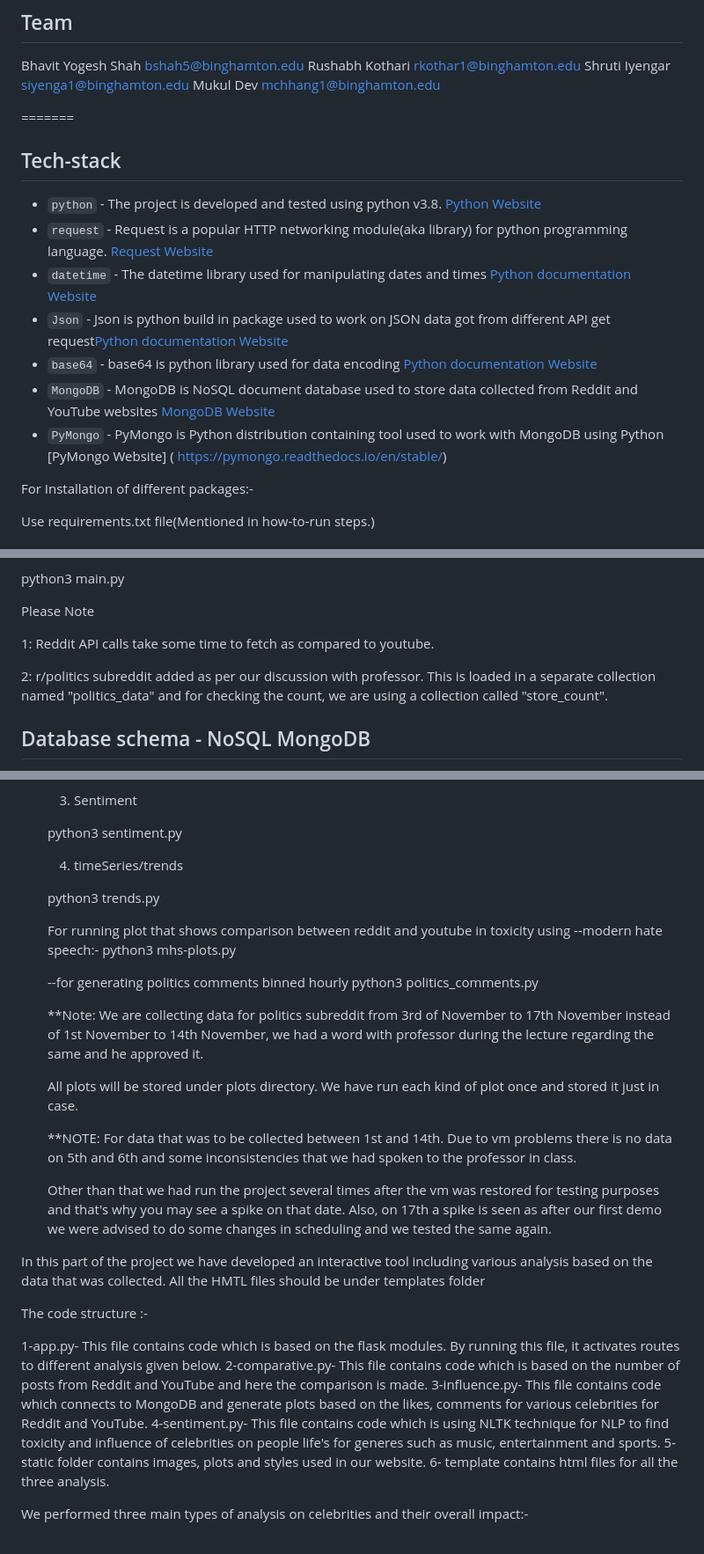
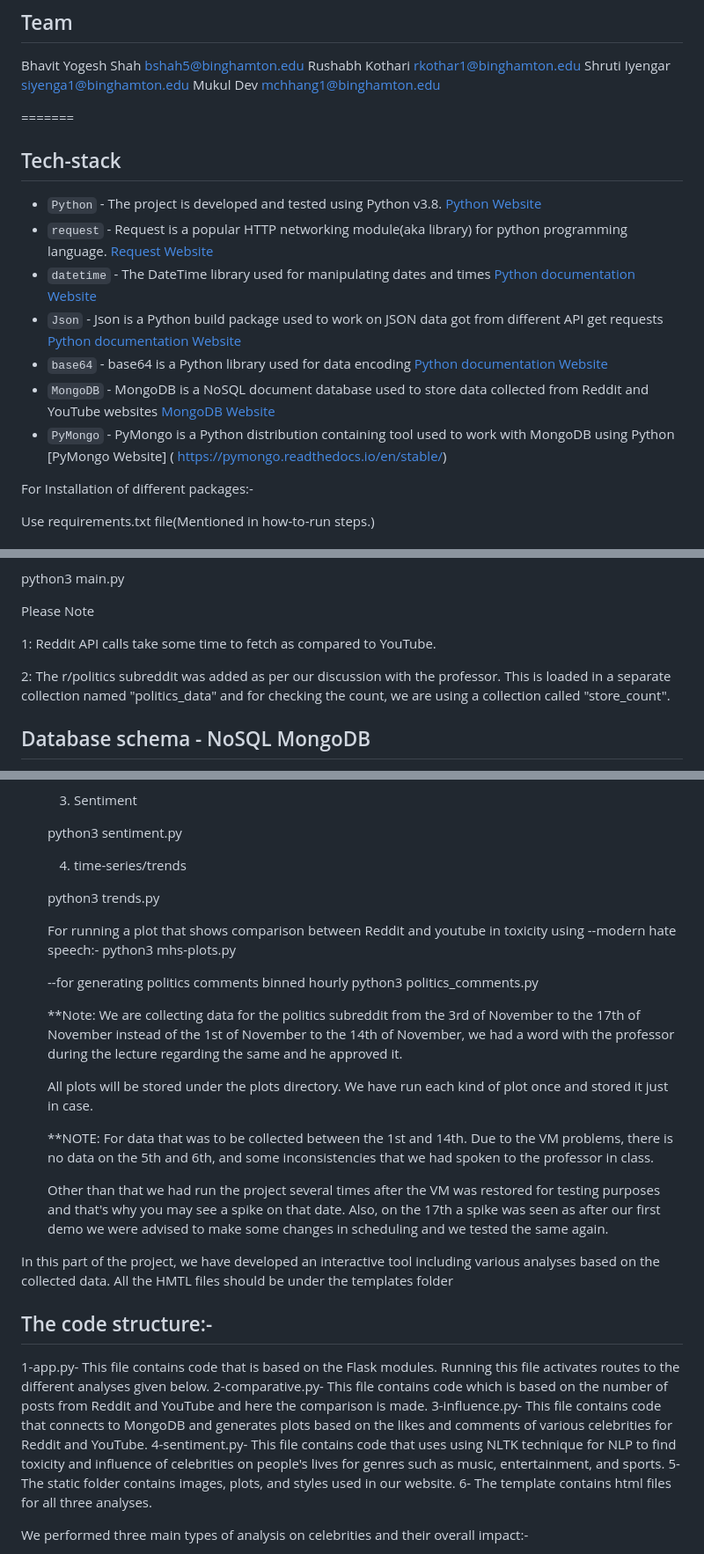
Before and after one commit to rushabhk04/Celebritty-Influence--Todays-Youth, a Markdown page: README.md, 3 parts joined by grey strips. Shown: that part at 88% size. Drawn GitHub-style.

```diff
--- a/README.md
+++ b/README.md
@@ -17,18 +14,16 @@ Rushabh Kothari rkothar1@binghamton.edu
 Shruti Iyengar siyenga1@binghamton.edu
 Mukul Dev mchhang1@binghamton.edu
 
-
-
 =======
 ## Tech-stack
 
-* `python` - The project is developed and tested using python v3.8. [Python Website](https://www.python.org/)
+* `Python` - The project is developed and tested using Python v3.8. [Python Website](https://www.python.org/)
 * `request` - Request is a popular HTTP networking module(aka library) for python programming language. [Request Website](https://docs.python-requests.org/en/latest/#)
-* `datetime` - The datetime library used for manipulating dates and times [Python documentation Website]( https://docs.python.org/3/library/datetime.html)
-* `Json` - Json is python build in package used to work on JSON data got from different API get request[Python documentation Website](https://docs.python.org/3/library/datetime.html)
-* `base64` - base64 is python library used for data encoding [Python documentation Website](https://docs.python.org/3/library/datetime.html)
-* `MongoDB` - MongoDB is NoSQL document database used to store data collected from Reddit and YouTube websites [MongoDB Website]( https://www.mongodb.com/)
-* `PyMongo` - PyMongo is Python distribution containing tool used to work with MongoDB using Python [PyMongo Website]
+* `datetime` - The DateTime library used for manipulating dates and times [Python documentation Website]( https://docs.python.org/3/library/datetime.html)
+* `Json` - Json is a Python build package used to work on JSON data got from different API get requests [Python documentation Website](https://docs.python.org/3/library/datetime.html)
+* `base64` - base64 is a Python library used for data encoding [Python documentation Website](https://docs.python.org/3/library/datetime.html)
+* `MongoDB` - MongoDB is a NoSQL document database used to store data collected from Reddit and YouTube websites [MongoDB Website]( https://www.mongodb.com/)
+* `PyMongo` - PyMongo is a Python distribution containing tool used to work with MongoDB using Python [PyMongo Website]
 ( https://pymongo.readthedocs.io/en/stable/)
 
 
@@ -89,9 +83,9 @@ python3 main.py
 
 Please Note
 
-1: Reddit API calls take some time to fetch as compared to youtube.
+1: Reddit API calls take some time to fetch as compared to YouTube.
 
-2: r/politics subreddit added as per our discussion with professor. This is loaded in a separate collection named "politics_data" and for checking the count, we are using a collection called "store_count".
+2: The r/politics subreddit was added as per our discussion with the professor. This is loaded in a separate collection named "politics_data" and for checking the count, we are using a collection called "store_count".
 
 
 ## Database schema - NoSQL MongoDB
@@ -282,37 +276,37 @@ pip install -r requirements.txt
 
     python3 sentiment.py
 
-    4) timeSeries/trends
+    4) time-series/trends
 
     python3 trends.py
 
-    For running plot that shows comparison between reddit and youtube in toxicity using --modern hate speech:-
+    For running a plot that shows comparison between Reddit and youtube in toxicity using --modern hate speech:-
     python3 mhs-plots.py
 
     --for generating politics comments binned hourly
     python3 politics_comments.py
 
     **Note:
-    We are collecting data for politics subreddit from 3rd of November to 17th November instead of 1st November to 14th November, we had a word with professor during the lecture regarding the same and he approved it.
+    We are collecting data for the politics subreddit from the 3rd of November to the 17th of November instead of the 1st of November to the 14th of November, we had a word with the professor during the lecture regarding the same and he approved it.
 
 
-    All plots will be stored under plots directory. We have run each kind of plot once and stored it just in case.
+    All plots will be stored under the plots directory. We have run each kind of plot once and stored it just in case.
 
-    **NOTE: For  data that was to be collected between 1st and 14th. Due to vm problems there is no data on 5th and 6th and some inconsistencies that we had spoken to the professor in class.
+    **NOTE: For  data that was to be collected between the 1st and 14th. Due to the VM problems, there is no data on the 5th and 6th, and some inconsistencies that we had spoken to the professor in class.
 
-    Other than that we had run the project several times after the vm was restored for testing purposes and that's why you may see a spike on that date. Also, on 17th a spike is seen as after our first demo we were advised to do some changes in scheduling and we tested the same again.
+    Other than that we had run the project several times after the VM was restored for testing purposes and that's why you may see a spike on that date. Also, on the 17th a spike was seen as after our first demo we were advised to make some changes in scheduling and we tested the same again.
 
 
-In this part of the project we have developed an interactive tool including various analysis based on the data that was collected. All the HMTL files should be under templates folder
+In this part of the project, we have developed an interactive tool including various analyses based on the collected data. All the HMTL files should be under the templates folder
 
-The code structure :-
+## The code structure:-
 
-1-app.py- This file contains code which is based on the flask modules. By running this file, it activates routes to different analysis given below.
+1-app.py- This file contains code that is based on the Flask modules. Running this file activates routes to the different analyses given below.
 2-comparative.py- This file contains code which is based on the number of posts from Reddit and YouTube and here the comparison is made.
-3-influence.py- This file contains code which connects to MongoDB and generate plots based on the likes, comments for various celebrities for Reddit and YouTube.
-4-sentiment.py- This file contains code which is using NLTK technique for NLP to find toxicity and influence of celebrities on people life's for generes such as music, entertainment and sports.
-5- static folder contains images, plots and styles used in our website.
-6- template contains html files for all the three analysis.
+3-influence.py- This file contains code that connects to MongoDB and generates plots based on the likes and comments of various celebrities for Reddit and YouTube.
+4-sentiment.py- This file contains code that uses using NLTK technique for NLP to find toxicity and influence of celebrities on people's lives for genres such as music, entertainment, and sports.
+5- The static folder contains images, plots, and styles used in our website.
+6- The template contains html files for all three analyses.
 
 We performed three main types of analysis on celebrities and their overall impact:-
 1) Comparative
```
Also changed, not shown: other parts of README.md (+12 -16 lines).
